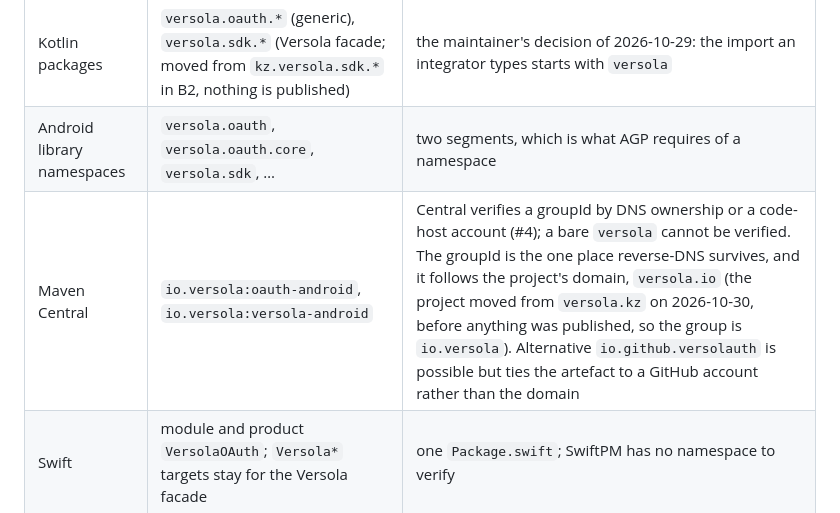
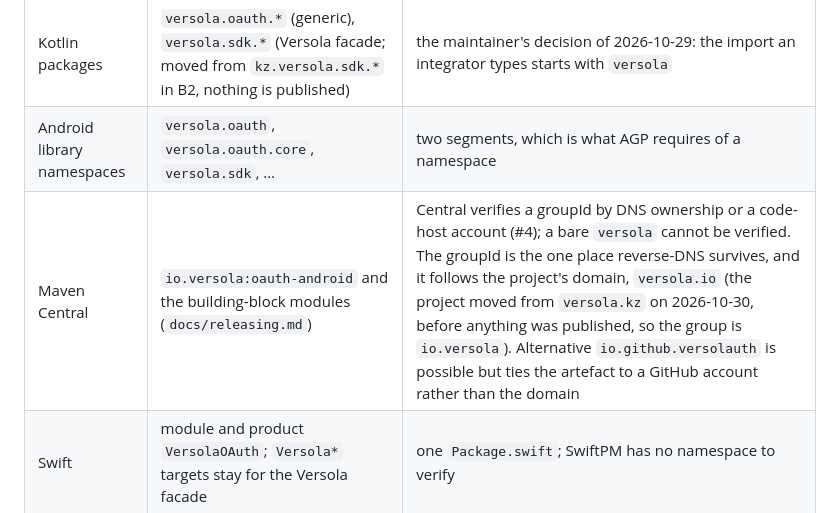
Before and after one commit to versolauth/versola-sdk, a Markdown page: docs/adr/0001-generic-sdk-naming-and-layering.md, the part around the change. Rendered like a GitHub page.

Commit message:
Name the io.versola group in the README and the naming ADR
Co-Authored-By: Claude Sonnet 5.5 <noreply@anthropic.com>

```diff
--- a/docs/adr/0001-generic-sdk-naming-and-layering.md
+++ b/docs/adr/0001-generic-sdk-naming-and-layering.md
@@ -20,7 +20,7 @@ generic core that cannot express a Versola choice would push Versola behaviour i
 |---|---|---|
 | Kotlin packages | `versola.oauth.*` (generic), `versola.sdk.*` (Versola facade; moved from `kz.versola.sdk.*` in B2, nothing is published) | the maintainer's decision of 2026-10-29: the import an integrator types starts with `versola` |
 | Android library namespaces | `versola.oauth`, `versola.oauth.core`, `versola.sdk`, … | two segments, which is what AGP requires of a namespace |
-| Maven Central | `io.versola:oauth-android`, `io.versola:versola-android` | Central verifies a groupId by DNS ownership or a code-host account (#4); a bare `versola` cannot be verified. The groupId is the one place reverse-DNS survives, and it follows the project's domain, `versola.io` (the project moved from `versola.kz` on 2026-10-30, before anything was published, so the group is `io.versola`). Alternative `io.github.versolauth` is possible but ties the artefact to a GitHub account rather than the domain |
+| Maven Central | `io.versola:oauth-android` and the building-block modules (`docs/releasing.md`) | Central verifies a groupId by DNS ownership or a code-host account (#4); a bare `versola` cannot be verified. The groupId is the one place reverse-DNS survives, and it follows the project's domain, `versola.io` (the project moved from `versola.kz` on 2026-10-30, before anything was published, so the group is `io.versola`). Alternative `io.github.versolauth` is possible but ties the artefact to a GitHub account rather than the domain |
 | Swift | module and product `VersolaOAuth`; `Versola*` targets stay for the Versola facade | one `Package.swift`; SwiftPM has no namespace to verify |
 | Dart | `package:versola_oauth`; the Versola plugin `package:versola` later | pub.dev package names are bare |
 | Opt-in marker | `@VersolaInternalApi` in `versola.oauth` | one marker for both facades; the conformance drivers opt in, apps cannot without saying so |
```
Also changed, not shown: README.md (+1 -1 lines).
